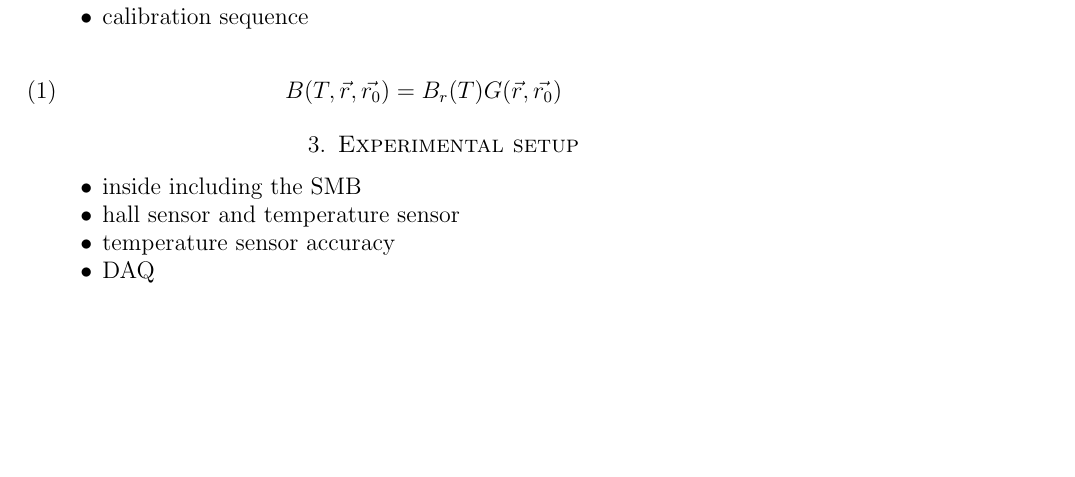
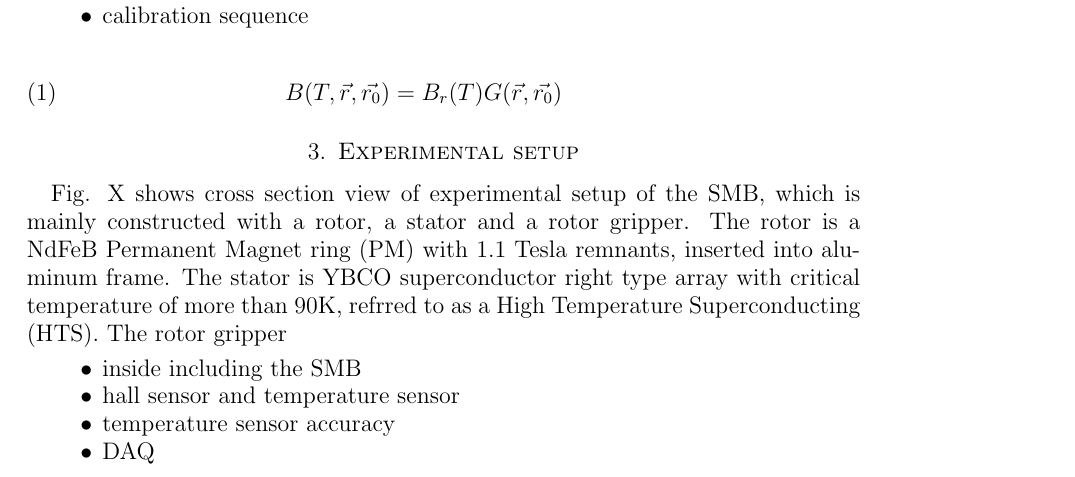
Before and after one commit to tmatsumu/PapTsensor, a LaTeX paper (src/draft_v000.tex, which reads src/exp_setup.tex): part of page 3 of 4, cut so that both start at the same text, the shorter picture padded with empty space. Compiled offline with pdfLaTeX.

Commit message:
revision exp_setup.tex

```diff
--- a/src/exp_setup.tex
+++ b/src/exp_setup.tex
@@ -1,4 +1,13 @@
 \section{Experimental setup}
+
+Fig. X shows cross section view of experimental setup of the SMB,
+which is mainly constructed with a rotor, a stator and a rotor gripper.
+The rotor is a NdFeB Permanent Magnet ring (PM) with 1.1 Tesla remnants,
+inserted into aluminum frame.
+The stator is YBCO superconductor right type array with critical temperature of more than 90K,
+refrred to as a High Temperature Superconducting (HTS).
+The rotor gripper
+
 \begin{itemize}
 \item inside including the SMB
 \item hall sensor and temperature sensor
```
Also changed, not shown: figs/schematic_diagram.png (added), ref/TMatsumura_finalsubmit/Bfield_nonuniformity.png (deleted), ref/TMatsumura_finalsubmit/ExperimentOverview.png (deleted), ref/TMatsumura_finalsubmit/IEEE_Trans_ASC_LiteBIRD_v13_final_submit.pdf (deleted), ref/TMatsumura_finalsubmit/OptEnc_SN_2panels.png (deleted), ref/TMatsumura_finalsubmit/SkematicOverview copy.png (deleted), ref/TMatsumura_finalsubmit/grippermech_wtext.png (deleted).
